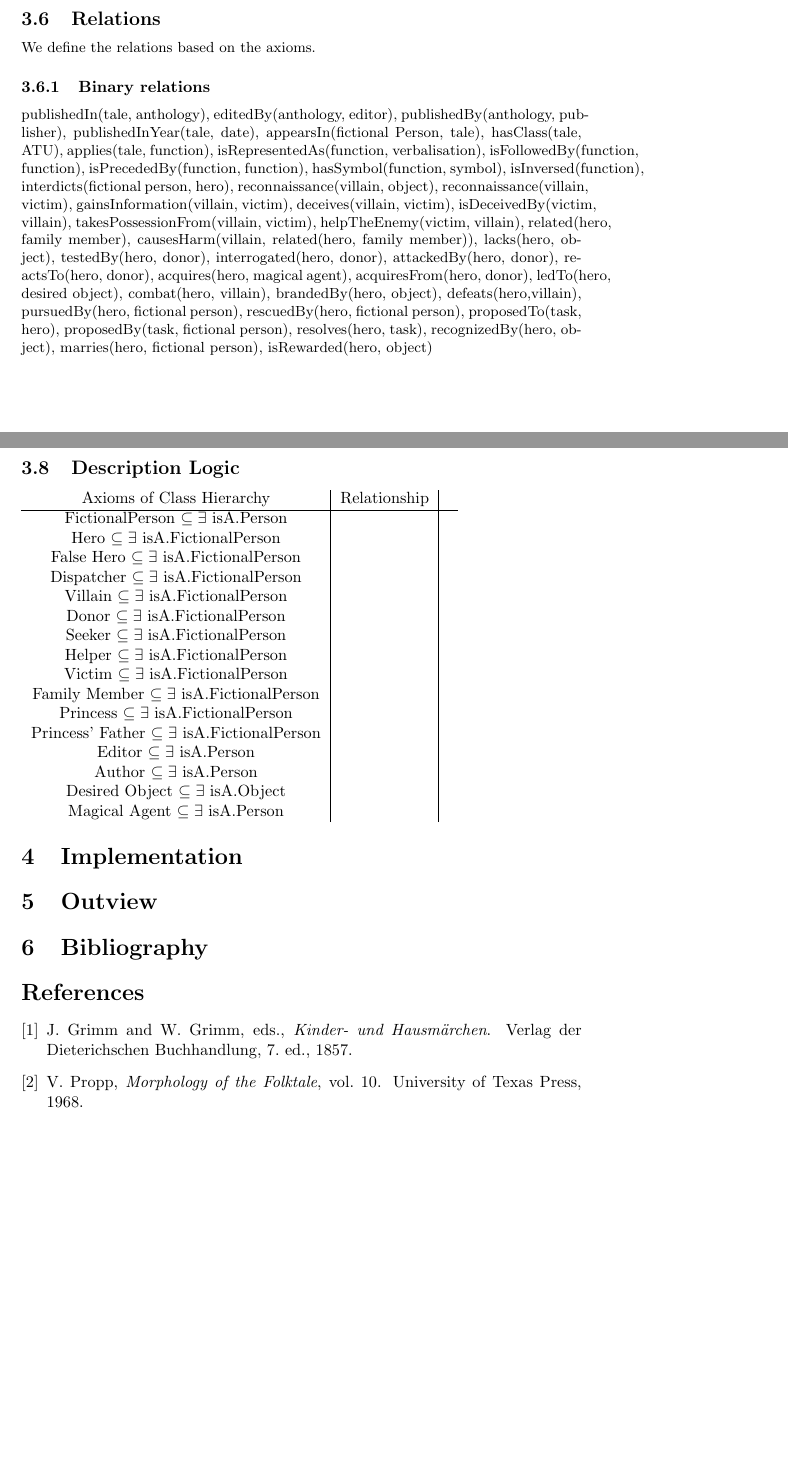
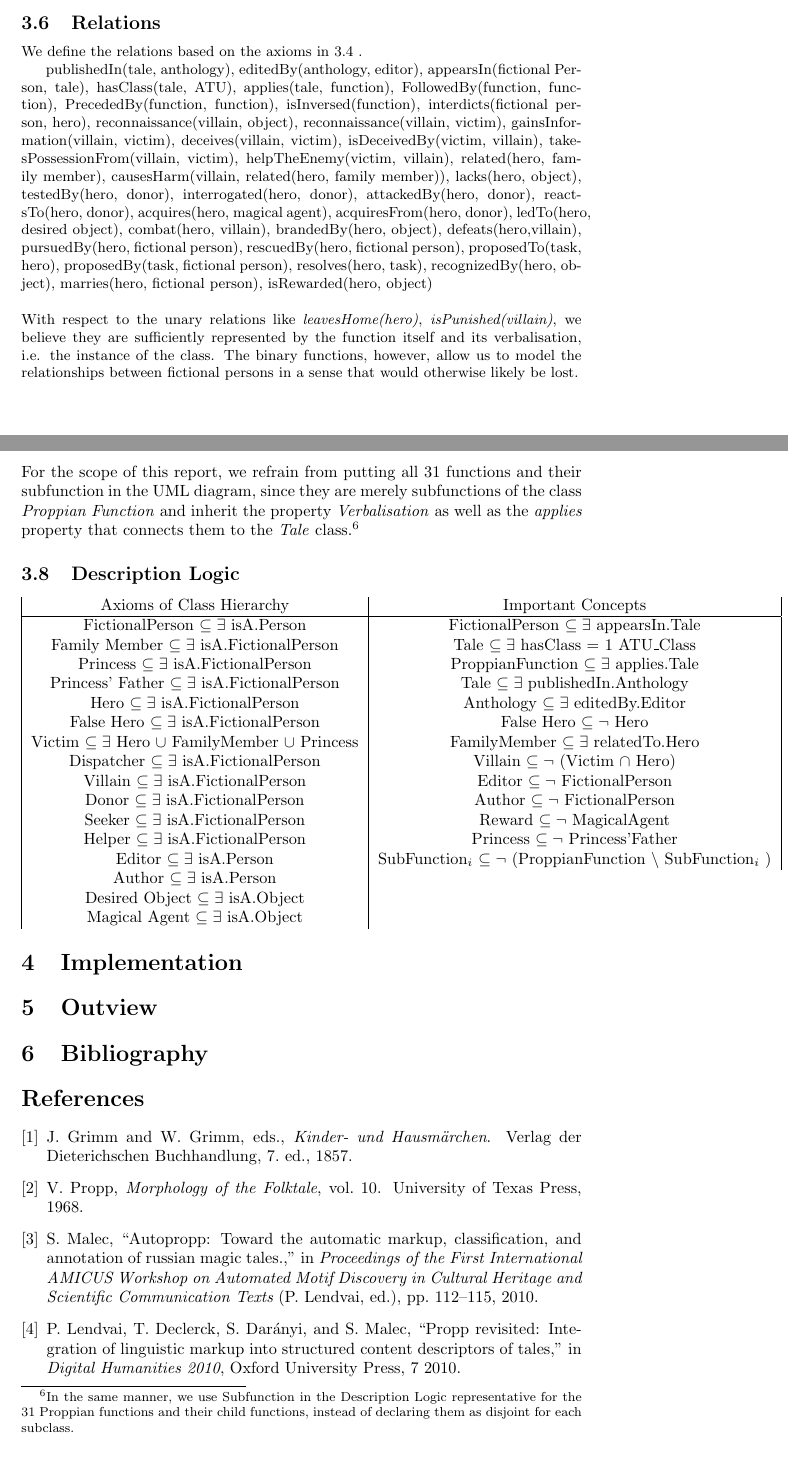
Before and after one commit to UrsaMinor17/Ontologies, a LaTeX document (Report/Ontologies.tex): two parts of pages 5 and 7 of 7 before the commit and two parts of pages 5 and 7 of 8 after it, joined at a grey line, cut so that both start at the same text, the shorter picture padded with empty space. Compiled offline with pdfLaTeX.

Commit message:
DL
Some DL

```diff
--- a/Report/Ontologies.tex
+++ b/Report/Ontologies.tex
@@ -166,6 +163,3 @@ new garments etc);
 
 If a function applies for a tale, the axiom holds. Not all of the functions/axioms need to be fulfilled by every tale.
 
-\subsection{Relations}
-We define the relations based on the axioms.
-	\subsubsection{Binary relations}
@@ -172,8 +171,12 @@ We define the relations based on the axioms.
 
 
-publishedIn(tale, anthology), editedBy(anthology, editor), publishedBy(anthology, publisher), publishedInYear(tale, date), appearsIn(fictional Person, tale), hasClass(tale, ATU), applies(tale, function), isRepresentedAs(function, verbalisation), isFollowedBy(function, function), isPrecededBy(function, function), hasSymbol(function, symbol), isInversed(function), interdicts(fictional person, hero), reconnaissance(villain, object), reconnaissance(villain, victim), gainsInformation(villain, victim), deceives(villain, victim), isDeceivedBy(victim, villain), takesPossessionFrom(villain, victim), helpTheEnemy(victim, villain), related(hero, family member), causesHarm(villain, related(hero, family member)), lacks(hero, object), testedBy(hero, donor), interrogated(hero, donor), attackedBy(hero, donor), reactsTo(hero, donor), acquires(hero, magical agent), acquiresFrom(hero, donor), ledTo(hero, desired object), combat(hero, villain), brandedBy(hero, object), defeats(hero,villain), pursuedBy(hero, fictional person), rescuedBy(hero, fictional person), proposedTo(task, hero), proposedBy(task, fictional person), resolves(hero, task), recognizedBy(hero, object), marries(hero, fictional person), isRewarded(hero, object)
+\subsection{Relations}
+We define the relations based on the axioms in \ref{axes} .
 
-% 	\subsubsection{Unary Relations}
+publishedIn(tale, anthology), editedBy(anthology, editor), appearsIn(fictional Person, tale), hasClass(tale, ATU), applies(tale, function), FollowedBy(function, function), PrecededBy(function, function), isInversed(function), interdicts(fictional person, hero), reconnaissance(villain, object), reconnaissance(villain, victim), gainsInformation(villain, victim), deceives(villain, victim), isDeceivedBy(victim, villain), takesPossessionFrom(villain, victim), helpTheEnemy(victim, villain), related(hero, family member), causesHarm(villain, related(hero, family member)), lacks(hero, object), testedBy(hero, donor), interrogated(hero, donor), attackedBy(hero, donor), reactsTo(hero, donor), acquires(hero, magical agent), acquiresFrom(hero, donor), ledTo(hero, desired object), combat(hero, villain), brandedBy(hero, object), defeats(hero,villain), pursuedBy(hero, fictional person), rescuedBy(hero, fictional person), proposedTo(task, hero), proposedBy(task, fictional person), resolves(hero, task), recognizedBy(hero, object), marries(hero, fictional person), isRewarded(hero, object)
+\\ \\
+With respect to the unary relations like \textit{leavesHome(hero)}, \textit{isPunished(villain)}, we believe they are sufficiently represented by the function itself and its verbalisation, i.e. the instance of the class. The binary functions, however, allow us to model the relationships between fictional persons in a sense that would otherwise likely be lost.
+
 % 	leavesHome(familymember), leavesHome(hero) , misfortune(hero), decidesCounterAction(seeker), %resolvesMisfortune(object), resolvesMisfortune(fictional person), returns(hero), arrives(hero),  presentsUnfoundedClaims(falseHero), newAppearance(hero), isPunished(villain)
 
 
@@ -185,28 +188,31 @@ publishedIn(tale, anthology), editedBy(anthology, editor), publishedBy(anthology
 	\includegraphics[scale=0.275]{NewModelClassDiagram.jpg}
 \end{figure}
 
+For the scope of this report, we refrain from putting all 31 functions and their subfunction in the UML diagram, since they are merely subfunctions of the class \textit{Proppian Function} and inherit the property \textit{Verbalisation} as well as the \textit{applies} property that connects them to the \textit{Tale} class.\footnote{In the same manner, we use Subfunction in the Description Logic representative for the 31 Proppian functions and their child functions, instead of declaring them as disjoint for each subclass.}
+
 \subsection{Description Logic}
 
-\begin{tabular}{c|c|c}
-Axioms of Class Hierarchy & Relationship & \\
+\begin{tabular}{|c|c|}
+Axioms of Class Hierarchy & Important Concepts \\
 \hline
-FictionalPerson $\subseteq \exists $ isA.Person  & & \\
-Hero $\subseteq \exists $ isA.FictionalPerson  & & \\
-False Hero $\subseteq \exists $ isA.FictionalPerson  & & \\
 
-Dispatcher $\subseteq \exists $ isA.FictionalPerson  & & \\
-Villain $\subseteq \exists $ isA.FictionalPerson  & & \\
-Donor $\subseteq \exists $ isA.FictionalPerson  & & \\
-Seeker $\subseteq \exists $ isA.FictionalPerson  & & \\
-Helper $\subseteq \exists $ isA.FictionalPerson  & & \\
-Victim $\subseteq \exists $ isA.FictionalPerson  & & \\
-Family Member $\subseteq \exists $ isA.FictionalPerson  & & \\
-Princess $\subseteq \exists $ isA.FictionalPerson  & & \\
-Princess' Father $\subseteq \exists $ isA.FictionalPerson  & & \\
-Editor $\subseteq \exists $ isA.Person  & & \\
-Author $\subseteq \exists $ isA.Person  & & \\
-Desired Object $\subseteq \exists $ isA.Object  & & \\
-Magical Agent $\subseteq \exists $ isA.Person  & & \\
+FictionalPerson $\subseteq \exists $ isA.Person & FictionalPerson $\subseteq \exists$ appearsIn.Tale \\
+Family Member $\subseteq \exists $ isA.FictionalPerson & Tale $\subseteq \exists$ hasClass $=$ 1 ATU$\_$Class  \\
+Princess $\subseteq \exists $ isA.FictionalPerson & ProppianFunction $\subseteq \exists$ applies.Tale \\
+Princess' Father $\subseteq \exists $ isA.FictionalPerson & Tale  $\subseteq \exists$ publishedIn.Anthology   \\
+Hero $\subseteq \exists $ isA.FictionalPerson & Anthology $\subseteq \exists$ editedBy.Editor    \\
+False Hero $\subseteq \exists $ isA.FictionalPerson & False Hero $\subseteq \neg$ Hero  \\
+Victim $\subseteq \exists $ Hero $\cup$ FamilyMember $\cup$ Princess & FamilyMember $\subseteq \exists$ relatedTo.Hero \\
+
+Dispatcher $\subseteq \exists $ isA.FictionalPerson  & Villain $\subseteq \neg$ (Victim $\cap$ Hero) \\
+Villain $\subseteq \exists $ isA.FictionalPerson &  Editor  $\subseteq \neg$ FictionalPerson  \\
+Donor $\subseteq \exists $ isA.FictionalPerson & Author  $\subseteq \neg$ FictionalPerson   \\
+Seeker $\subseteq \exists $ isA.FictionalPerson & Reward $\subseteq \neg$ MagicalAgent  \\
+Helper $\subseteq \exists $ isA.FictionalPerson & Princess $\subseteq \neg$ Princess'Father \\
+Editor $\subseteq \exists $ isA.Person & SubFunction$_{i}$ $\subseteq \neg$ (ProppianFunction $\setminus$ SubFunction$_{i}$ )  \\
+Author $\subseteq \exists $ isA.Person   \\
+Desired Object $\subseteq \exists $ isA.Object   \\
+Magical Agent $\subseteq \exists $ isA.Object  \\
 
 
 
```
Also changed, not shown: Report/Bibliography.bib (+10 -0 lines), Tales.csv (+1 -1 lines), Report/Ontologies.bbl, Report/Ontologies.pdf, Report/Ontologies.tex (34 more changed lines), 11 other files.
